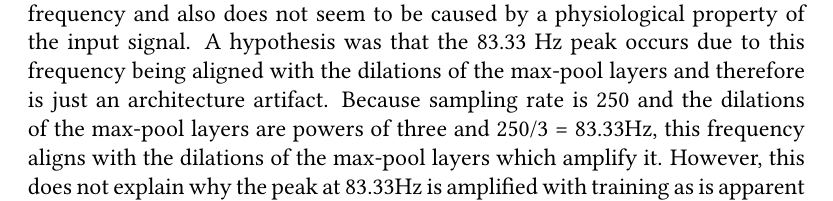
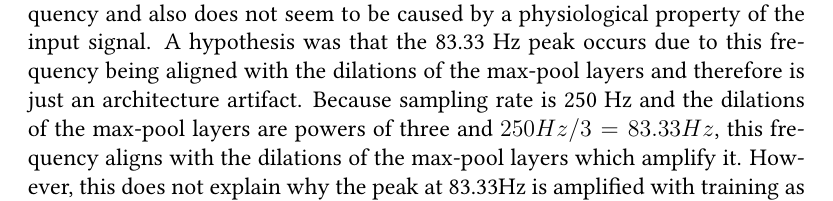
Before and after one commit to Mvystrcilova/master_thesis, a LaTeX thesis (thesis.tex, which reads ch4.tex): part of page 37 of 52, cut so that both start at the same text. Compiled offline with pdfLaTeX.

Commit message:
pushing stuff from google drive

```diff
--- a/ch4.tex
+++ b/ch4.tex
@@ -10,8 +10,8 @@ end{itemize}
 
 83.33Hz seems like a random frequency to have such a sharp peak in the frequency and also does not seem to be caused by a physiological property of the input signal.
 A hypothesis was that the 83.33 Hz peak occurs due to this frequency being aligned with the dilations of the max-pool layers and therefore is just an architecture artifact.
-Because sampling rate is 250 and the dilations of the max-pool layers are powers of three and 250/3 = 83.33Hz, this frequency aligns with the dilations of the max-pool layers which amplify it.
-However, this does not explain why the peak at 83.33Hz is amplified with training as is apparent from Figure \ref{figure}.
+Because sampling rate is 250 Hz and the dilations of the max-pool layers are powers of three and $250Hz/3 = 83.33Hz$, this frequency aligns with the dilations of the max-pool layers which amplify it.
+However, this does not explain why the peak at 83.33Hz is amplified with training as is apparent from Figure~\ref{figure}.
 
 To test the artifact hypothesis, we systematically changed the dilations of the max-pool layers to powers of 1, 2 and 3 and kernel sizes to 1\footnote{Importantly, when all max-pool layers in a network have their kernel size set to 1, it is equivalent to a network without max-pool layers.}, 2, 3 and 4
 
```
